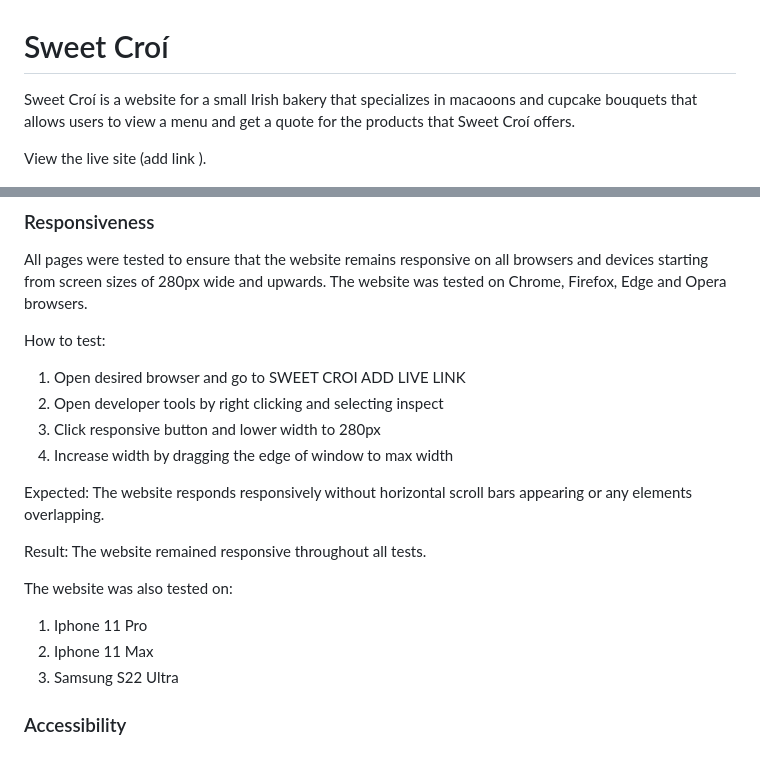
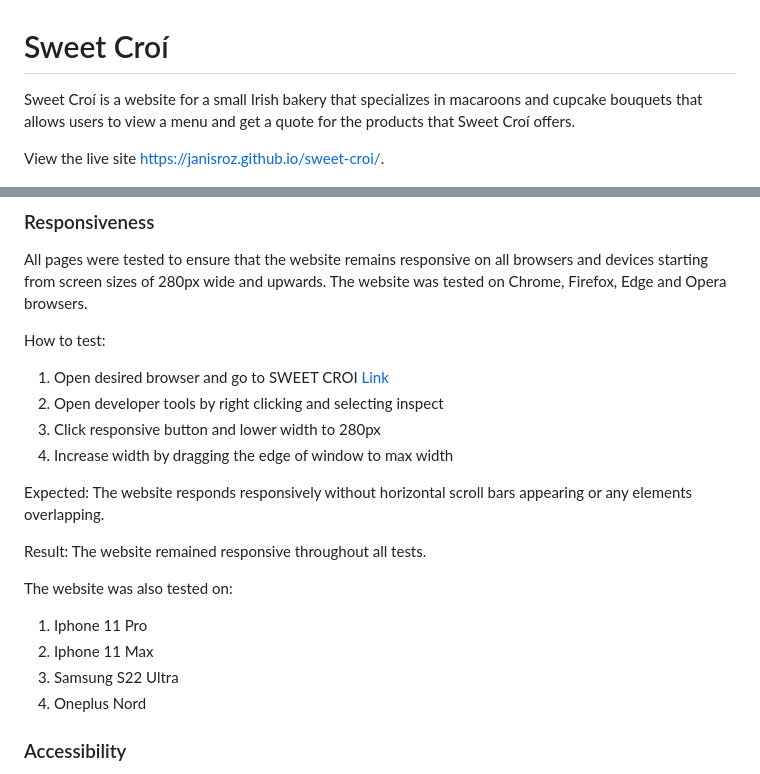
Before and after one commit to Janisroz/sweet-croi, a Markdown page: README.md, 2 parts joined by grey strips. Drawn GitHub-style.

Commit message:
Add live links and correc spelling to README.md

```diff
--- a/README.md
+++ b/README.md
@@ -1,8 +1,8 @@
 # Sweet Croí
 
-Sweet Croí is a website for a small Irish bakery that specializes in macaoons and cupcake bouquets that allows users to view a menu and get a quote for the products that Sweet Croí offers.
+Sweet Croí is a website for a small Irish bakery that specializes in macaroons and cupcake bouquets that allows users to view a menu and get a quote for the products that Sweet Croí offers.
 
-View the live site (add link ).
+View the live site [https://janisroz.github.io/sweet-croi/](https://janisroz.github.io/sweet-croi/).
 
 ![A multi-device mockup of the Sweet Croí website](assets/images/multi-device-mockup.jpg)
 
@@ -125,7 +125,7 @@ All pages were tested to ensure that the website remains responsive on all brows
 
 How to test:
 
-1. Open desired browser and go to SWEET CROI ADD LIVE LINK
+1. Open desired browser and go to SWEET CROI [Link](https://janisroz.github.io/sweet-croi/)
 2. Open developer tools by right clicking and selecting inspect
 3. Click responsive button and lower width to 280px
 4. Increase width by dragging the edge of window to max width
@@ -141,6 +141,7 @@ The website was also tested on:
 1. Iphone 11 Pro
 2. Iphone 11 Max
 3. Samsung S22 Ultra
+4. Oneplus Nord
 
 ### Accessibility
 
```
